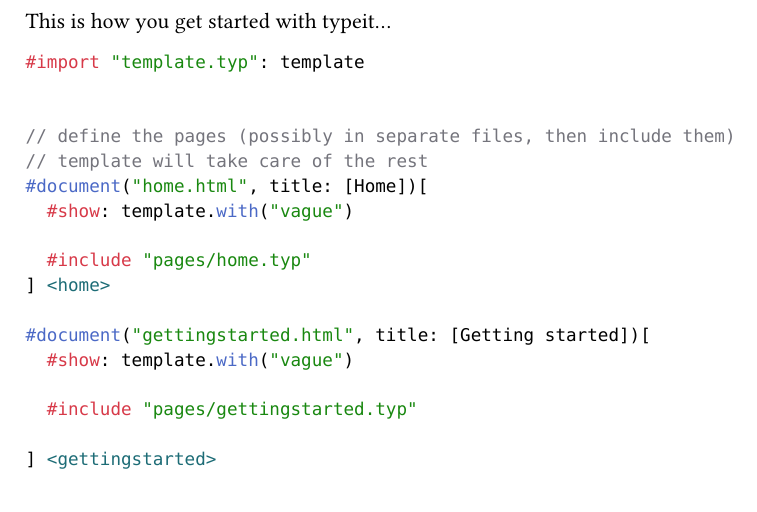
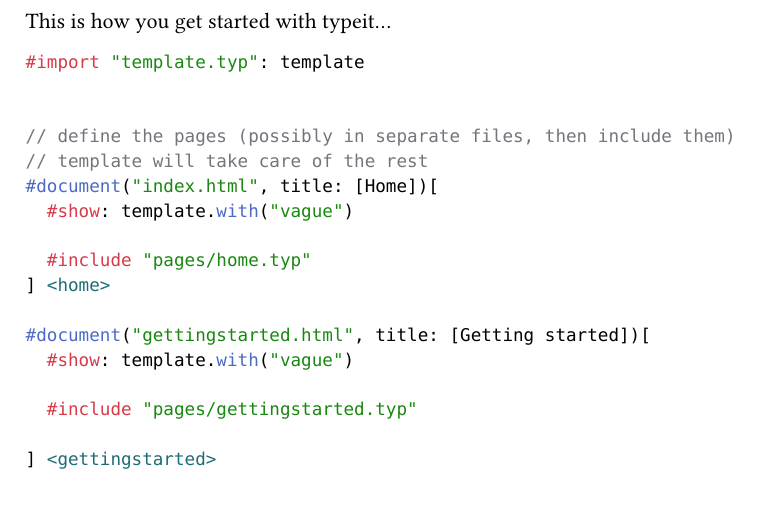
Before and after one commit to pkotlan/typeit, a Typst document (pages/gettingstarted.typ, which reads index.typ): part of the page, cut so that both start at the same text. Compiled offline with Typst 0.15.

Commit message:
docs: added index.html

```diff
--- a/index.typ
+++ b/index.typ
@@ -3,7 +3,7 @@
 
 // define the pages (possibly in separate files, then include them)
 // template will take care of the rest
-#document("home.html", title: [Home])[
+#document("index.html", title: [Home])[
   #show: template.with("vague")
 
   #include "pages/home.typ"
```
Also changed, not shown: 2 other files.
